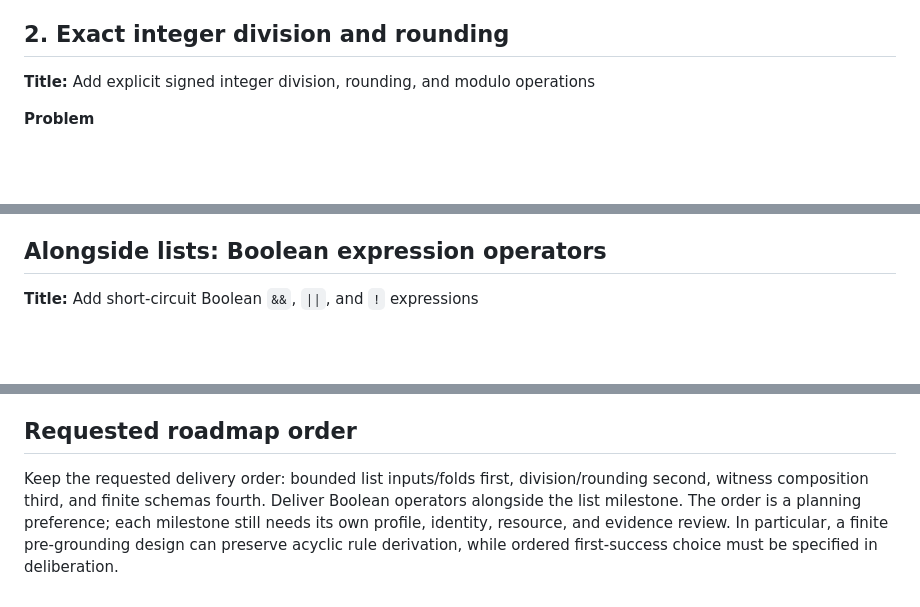
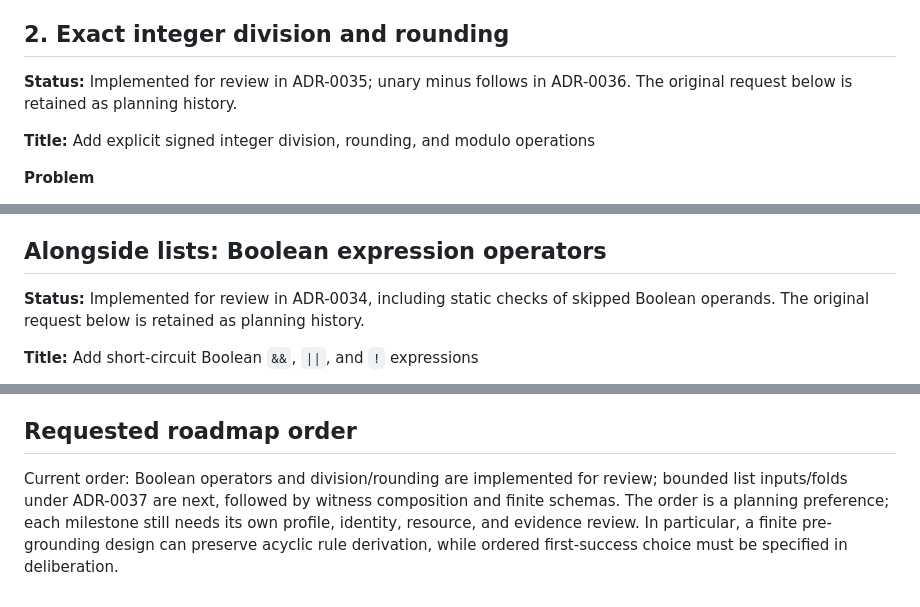
Before and after one commit to tbreijm/brixms, a Markdown page: docs/planning/language-usability-issue-drafts.md, 3 parts joined by grey strips. Drawn GitHub-style; blank space fills up the shorter version.

```diff
--- a/docs/planning/language-usability-issue-drafts.md
+++ b/docs/planning/language-usability-issue-drafts.md
@@ -56,5 +60,7 @@ The precise list declaration and lambda syntax are open design points. The contr
 
 ## 2. Exact integer division and rounding
+
+**Status:** Implemented for review in ADR-0035; unary minus follows in ADR-0036. The original request below is retained as planning history.
 
 **Title:** Add explicit signed integer division, rounding, and modulo operations
 
@@ -192,6 +198,8 @@ This is notation for the requested contract only. It is not a current grammar pr
 
 ## Alongside lists: Boolean expression operators
 
+**Status:** Implemented for review in ADR-0034, including static checks of skipped Boolean operands. The original request below is retained as planning history.
+
 **Title:** Add short-circuit Boolean `&&`, `||`, and `!` expressions
 
 Boolean operators do not add suite-world contract coverage by themselves, but they substantially shorten policy expressions. The supplied roadmap reports current modules encode conjunction through nested `match`; that suite-world behavior is not independently verified here. Add ordinary expression operators with a defined precedence table, type errors for non-Boolean operands, and short-circuit semantics. Lazy evaluation may skip dynamic faults in an unevaluated branch, as with an unselected `match` arm, while static checking still validates the whole expression. Use `&&`, `||`, and `!` so the existing `and` spelling remains available for witness composition.
@@ -226,4 +234,4 @@ The estimate that bounded list folds plus division/rounding would move coverage
 
 ## Requested roadmap order
 
-Keep the requested delivery order: bounded list inputs/folds first, division/rounding second, witness composition third, and finite schemas fourth. Deliver Boolean operators alongside the list milestone. The order is a planning preference; each milestone still needs its own profile, identity, resource, and evidence review. In particular, a finite pre-grounding design can preserve acyclic rule derivation, while ordered first-success choice must be specified in deliberation.
+Current order: Boolean operators and division/rounding are implemented for review; bounded list inputs/folds under ADR-0037 are next, followed by witness composition and finite schemas. The order is a planning preference; each milestone still needs its own profile, identity, resource, and evidence review. In particular, a finite pre-grounding design can preserve acyclic rule derivation, while ordered first-success choice must be specified in deliberation.
```
Also changed, not shown: other parts of docs/planning/language-usability-issue-drafts.md (+12 -8 lines), spec/adr/ADR-0037_Bounded_Lists_And_Folds.md (added, +143 -0 lines).
